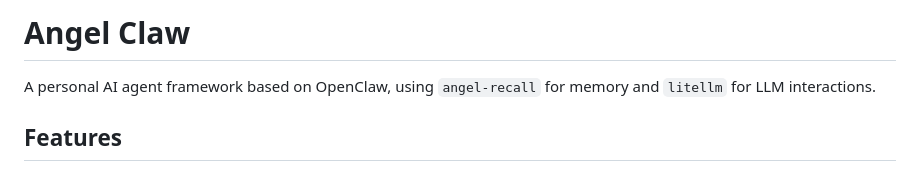
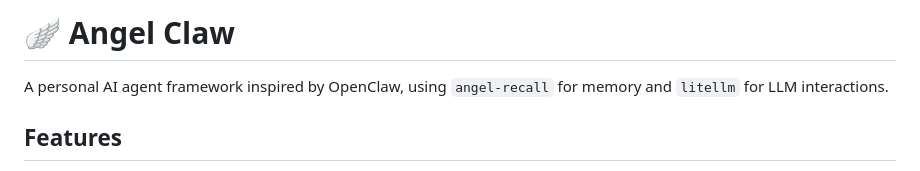
Before and after one commit to Abdur-rahmaanJ/angel-claw, a Markdown page: README.md, the part around the change. Rendered like a GitHub page.

```diff
--- a/README.md
+++ b/README.md
@@ -1,6 +1,6 @@
-# Angel Claw
+# 🪽 Angel Claw
 
-A personal AI agent framework based on OpenClaw, using `angel-recall` for memory and `litellm` for LLM interactions.
+A personal AI agent framework inspired by OpenClaw, using `angel-recall` for memory and `litellm` for LLM interactions.
 
 ## Features
 
```
